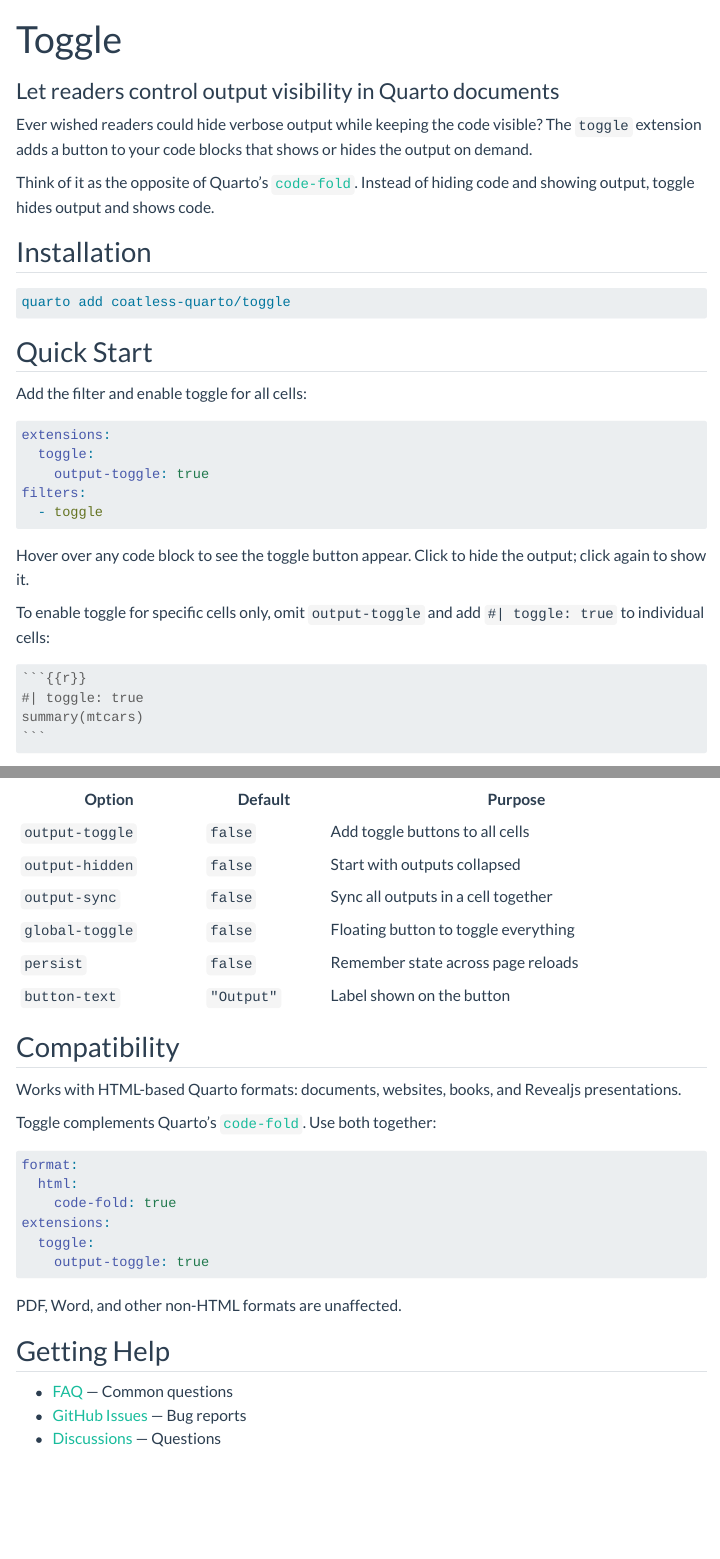
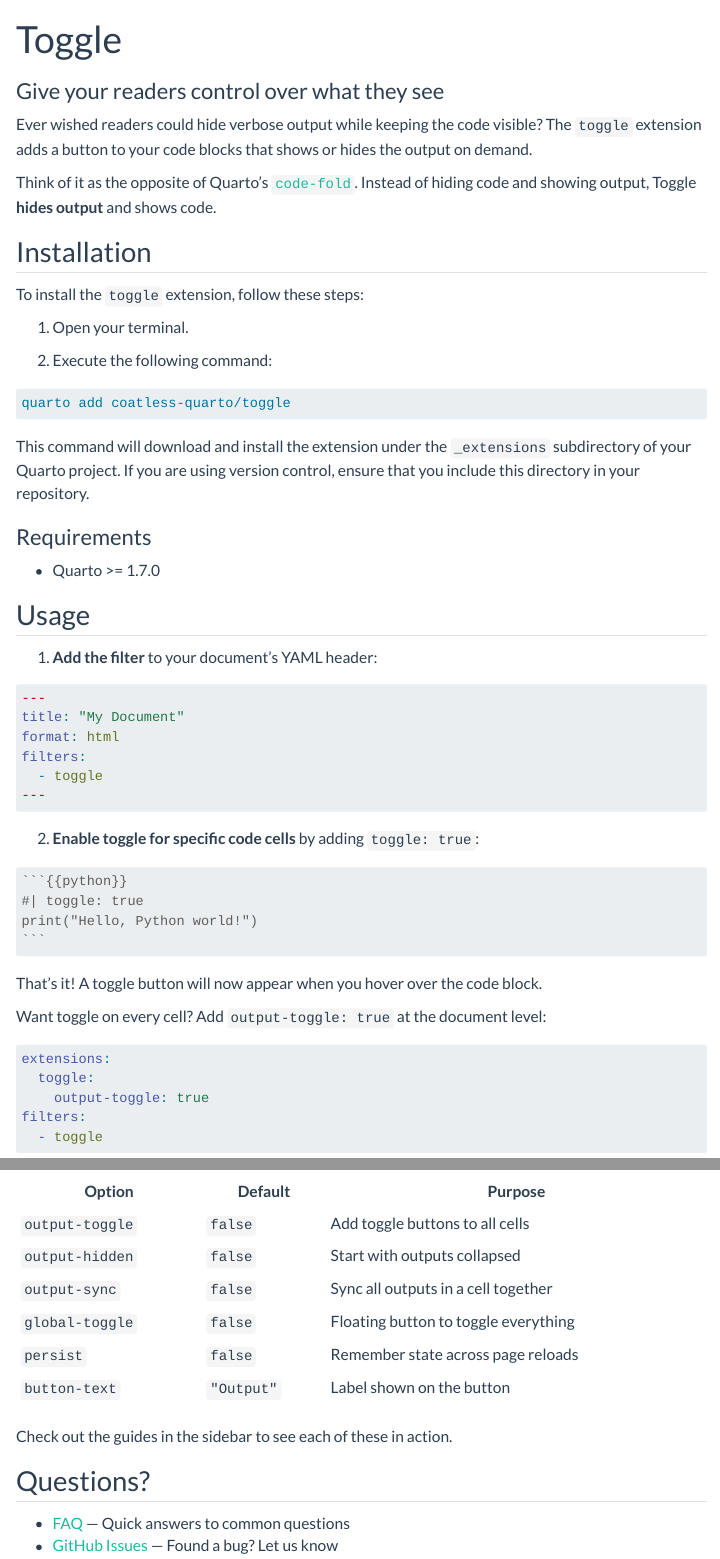
Before and after one commit to coatless-quarto/toggle, a Quarto document (docs/index.qmd): the page in a window 1100 px wide, from its top, and a second part further down, joined at a grey line. Rendered offline with R 4.5, knitr and Pandoc in place of Quarto, with nearby package versions; menus at the side of the page are left out.

Commit message:
Home page wordsmithing

`````diff
--- a/docs/index.qmd
+++ b/docs/index.qmd
@@ -1,6 +1,6 @@
 ---
 title: "Toggle"
-subtitle: "Let readers control output visibility in Quarto documents"
+subtitle: "Give your readers control over what they see"
 format:
   html:
     toc: true
@@ -12,17 +12,53 @@
 
 Think of it as the opposite of Quarto's
 [`code-fold`](https://quarto.org/docs/output-formats/html-code.html#folding-code).
-Instead of hiding code and showing output, toggle hides output and shows code.
+Instead of hiding code and showing output, Toggle **hides output** and shows code.
 
 ## Installation
+
+To install the `toggle` extension, follow these steps:
+
+1. Open your terminal.
+
+2. Execute the following command:
 
 ```bash
 quarto add coatless-quarto/toggle
 ```
 
-## Quick Start
+This command will download and install the extension under the `_extensions`
+subdirectory of your Quarto project. If you are using version control, ensure
+that you include this directory in your repository.
 
-Add the filter and enable toggle for all cells:
+### Requirements
+
+- Quarto >= 1.7.0
+
+## Usage
+
+1. **Add the filter** to your document's YAML header:
+
+```yaml
+---
+title: "My Document"
+format: html
+filters:
+  - toggle
+---
+```
+
+2. **Enable toggle for specific code cells** by adding `toggle: true`:
+
+````md
+```{{python}}
+#| toggle: true
+print("Hello, Python world!")
+```
+````
+
+That's it! A toggle button will now appear when you hover over the code block.
+
+Want toggle on every cell? Add `output-toggle: true` at the document level:
 
 ```yaml
 extensions:
@@ -31,19 +67,6 @@
 filters:
   - toggle
 ```
-
-Hover over any code block to see the toggle button appear. Click to hide the
-output; click again to show it.
-
-To enable toggle for specific cells only, omit `output-toggle` and add
-`#| toggle: true` to individual cells:
-
-````md
-```{{r}}
-#| toggle: true
-summary(mtcars)
-```
-````
 
 ## Options
 
@@ -58,28 +81,9 @@
 | `persist` | `false` | Remember state across page reloads |
 | `button-text` | `"Output"` | Label shown on the button |
 
-## Compatibility
+Check out the guides in the sidebar to see each of these in action.
 
-Works with HTML-based Quarto formats: documents, websites, books, and Revealjs
-presentations.
+## Questions?
 
-Toggle complements Quarto's
-[`code-fold`](https://quarto.org/docs/output-formats/html-code.html#folding-code).
-Use both together:
-
-```yaml
-format:
-  html:
-    code-fold: true
-extensions:
-  toggle:
-    output-toggle: true
-```
-
-PDF, Word, and other non-HTML formats are unaffected.
-
-## Getting Help
-
-- [FAQ](qtoggle-faq.qmd) — Common questions
-- [GitHub Issues](https://github.com/coatless-quarto/toggle/issues) — Bug reports
-- [Discussions](https://github.com/coatless-quarto/toggle/discussions) — Questions
+- [FAQ](qtoggle-faq.qmd) — Quick answers to common questions
+- [GitHub Issues](https://github.com/coatless-quarto/toggle/issues) — Found a bug? Let us know
`````
